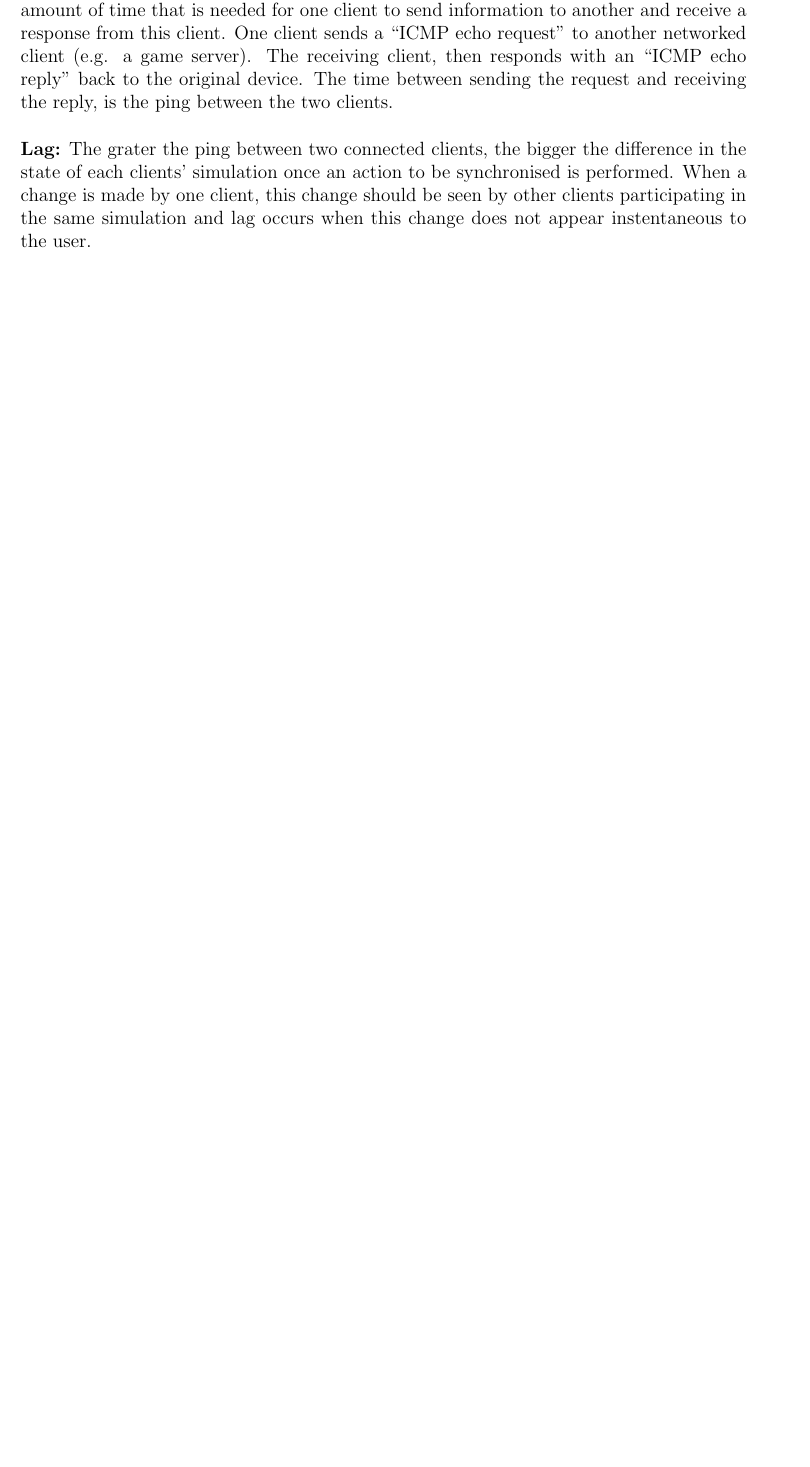
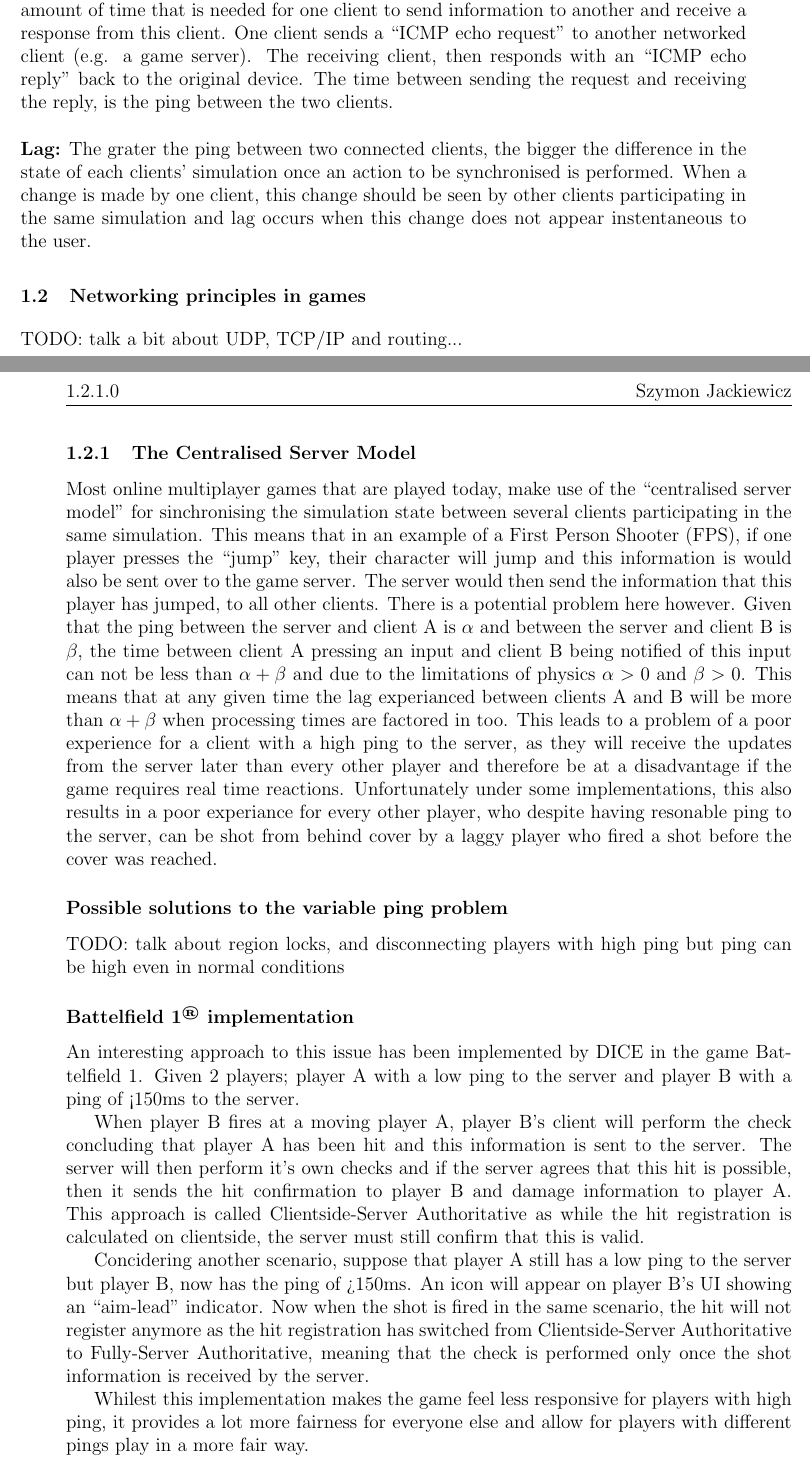
Before and after one commit to SzyJ/Game_Networking_Models, a LaTeX thesis (Report/main.tex, which reads Report/chapters/introduction.tex): part of page 6 of 8 before the commit and two parts of pages 6 and 7 of 9 after it, the two joined at a grey line, cut so that both start at the same text, the shorter picture padded with empty space. Compiled offline with pdfLaTeX.

Commit message:
added central server explenation

```diff
--- a/Report/chapters/introduction.tex
+++ b/Report/chapters/introduction.tex
@@ -18,3 +18,20 @@ First of all, I will define some basic concepts and terminolory that will be use
 \\
 \\
 \textbf{Lag:} The grater the ping between two connected clients, the bigger the difference in the state of each clients' simulation once an action to be synchronised is performed. When a change is made by one client, this change should be seen by other clients participating in the same simulation and lag occurs when this change does not appear instentaneous to the user.
+
+\section{Networking principles in games}
+TODO: talk a bit about UDP, TCP/IP and routing...
+
+\subsection{The Centralised Server Model}
+Most online multiplayer games that are played today, make use of the ``centralised server model'' for sinchronising the simulation state between several clients participating in the same simulation. This means that in an example of a First Person Shooter (FPS), if one player presses the ``jump'' key, their character will jump and this information is would also be sent over to the game server. The server would then send the information that this player has jumped, to all other clients. There is a potential problem here however. Given that the ping between the server and client A is \(\alpha\) and between the server and client B is \(\beta\), the time between client A pressing an input and client B being notified of this input can not be less than $\alpha+\beta$ and due to the limitations of physics $\alpha>0$ and $\beta>0$. This means that at any given time the lag experianced between clients A and B will be more than $\alpha+\beta$ when processing times are factored in too. This leads to a problem of a poor experience for a client with a high ping to the server, as they will receive the updates from the server later than every other player and therefore be at a disadvantage if the game requires real time reactions. Unfortunately under some implementations, this also results in a poor experiance for every other player, who despite having resonable ping to the server, can be shot from behind cover by a laggy player who fired a shot before the cover was reached.
+\subsubsection{Possible solutions to the variable ping problem}
+TODO: talk about region locks, and disconnecting players with high ping but ping can be high even in normal conditions
+
+\subsubsection{Battelfield 1\textsuperscript{\textregistered} implementation}
+An interesting approach to this issue has been implemented by DICE in the game Battelfield 1. Given 2 players; player A with a low ping to the server and player B with a ping of <150ms to the server.
+
+When player B fires at a moving player A, player B's client will perform the check concluding that player A has been hit and this information is sent to the server. The server will then perform it's own checks and if the server agrees that this hit is possible, then it sends the hit confirmation to player B and damage information to player A. This approach is called Clientside-Server Authoritative as while the hit registration is calculated on clientside, the server must still confirm that this is valid.
+
+Concidering another scenario, suppose that player A still has a low ping to the server but player B, now has the ping of >150ms. An icon will appear on player B's UI showing an ``aim-lead'' indicator. Now when the shot is fired in the same scenario, the hit will not register anymore as the hit registration has switched from Clientside-Server Authoritative to Fully-Server Authoritative, meaning that the check is performed only once the shot information is received by the server.
+
+Whilest this implementation makes the game feel less responsive for players with high ping, it provides a lot more fairness for everyone else and allow for players with different pings play in a more fair way.
```
